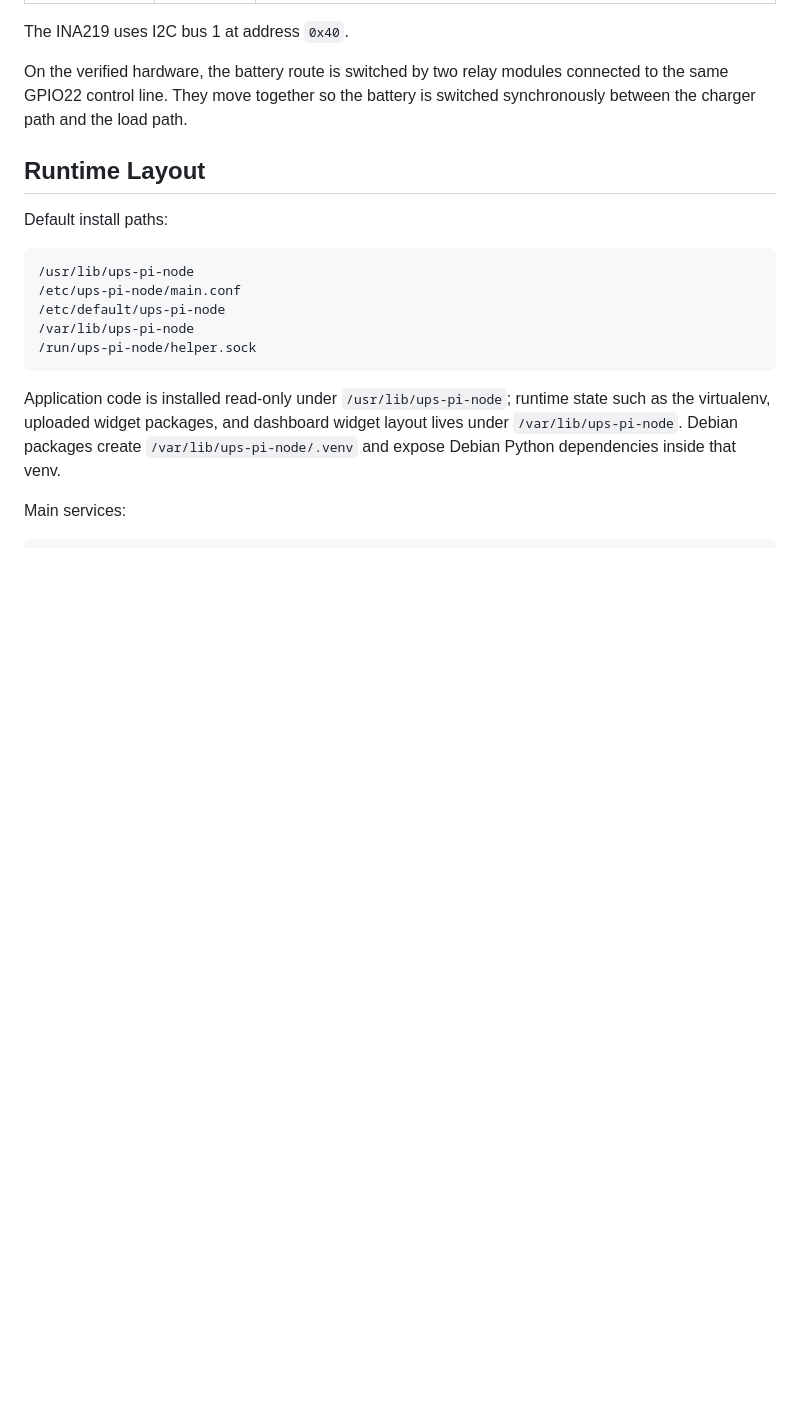
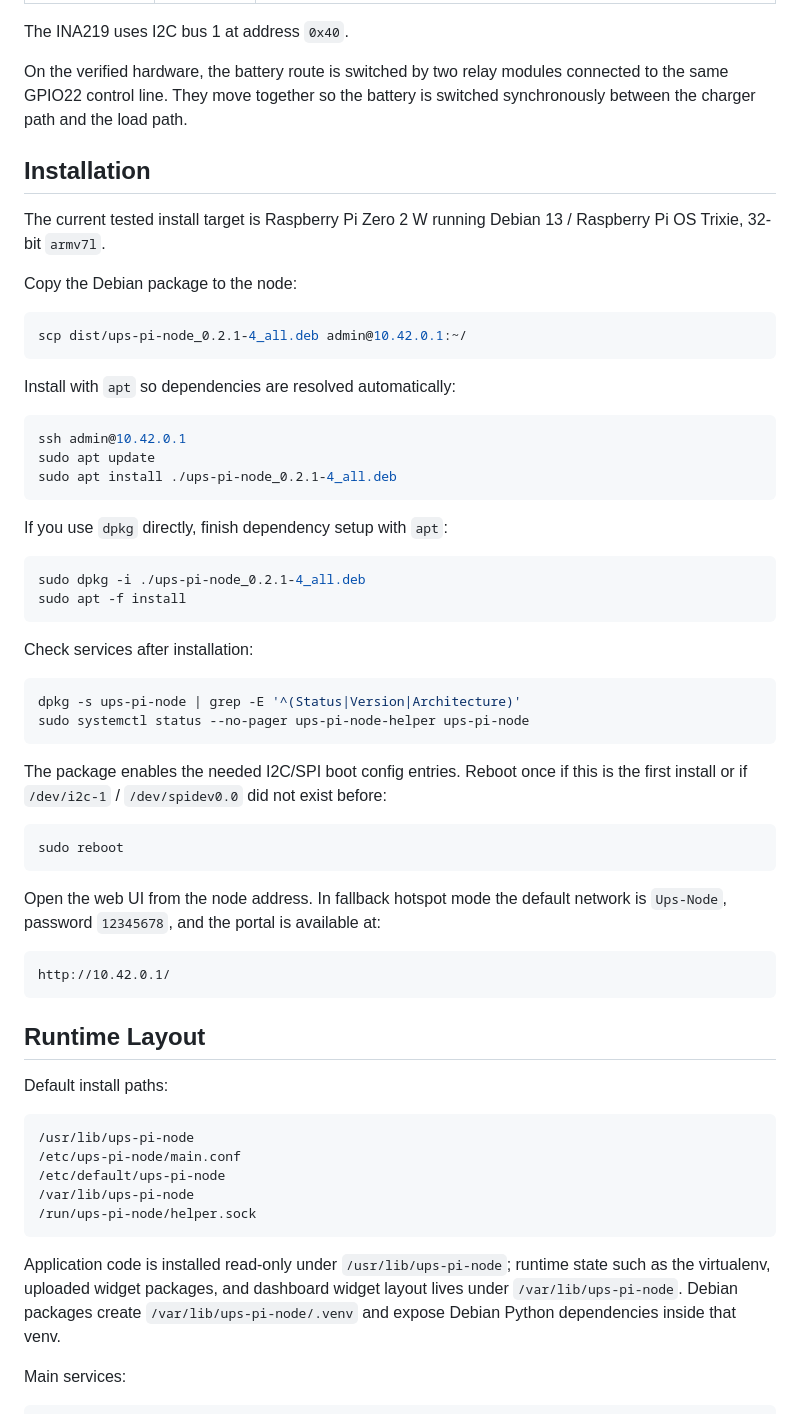
Before and after one commit to Pavlo-homelan/ups-node, a Markdown page: README.md, the part around one of its changes. Drawn GitHub-style; blank space fills up the shorter version.

Commit message:
Update README with install path and UI preview
- add README badges for version, license, package build status, and target platform
- add real web UI screenshots for login, UPS dashboard, Wi-Fi, and system pages
- add Debian package installation steps using apt install and dpkg fallback
- document first-boot/reboot note for I2C/SPI bus setup
- include fallback hotspot access details for Ups-Node

````diff
--- a/README.md
+++ b/README.md
@@ -123,6 +136,53 @@ The INA219 uses I2C bus 1 at address `0x40`.
 On the verified hardware, the battery route is switched by two relay modules
 connected to the same GPIO22 control line. They move together so the battery is
 switched synchronously between the charger path and the load path.
+
+## Installation
+
+The current tested install target is Raspberry Pi Zero 2 W running Debian 13 /
+Raspberry Pi OS Trixie, 32-bit `armv7l`.
+
+Copy the Debian package to the node:
+
+```bash
+scp dist/ups-pi-node_0.2.1-4_all.deb admin@10.42.0.1:~/
+```
+
+Install with `apt` so dependencies are resolved automatically:
+
+```bash
+ssh admin@10.42.0.1
+sudo apt update
+sudo apt install ./ups-pi-node_0.2.1-4_all.deb
+```
+
+If you use `dpkg` directly, finish dependency setup with `apt`:
+
+```bash
+sudo dpkg -i ./ups-pi-node_0.2.1-4_all.deb
+sudo apt -f install
+```
+
+Check services after installation:
+
+```bash
+dpkg -s ups-pi-node | grep -E '^(Status|Version|Architecture)'
+sudo systemctl status --no-pager ups-pi-node-helper ups-pi-node
+```
+
+The package enables the needed I2C/SPI boot config entries. Reboot once if this
+is the first install or if `/dev/i2c-1` / `/dev/spidev0.0` did not exist before:
+
+```bash
+sudo reboot
+```
+
+Open the web UI from the node address. In fallback hotspot mode the default
+network is `Ups-Node`, password `12345678`, and the portal is available at:
+
+```text
+http://10.42.0.1/
+```
 
 ## Runtime Layout
 
````
Also changed, not shown: other parts of README.md (+13 -0 lines), assets/screenshots/dashboard-mobile.jpeg (added), assets/screenshots/login-mobile.jpeg (added), assets/screenshots/system-mobile.jpeg (added), assets/screenshots/wifi-mobile.jpeg (added).
